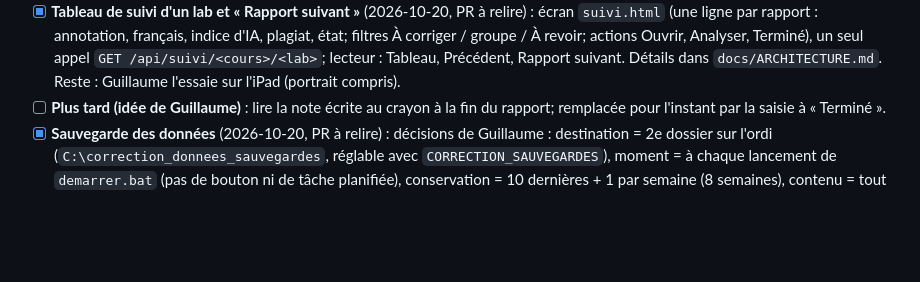
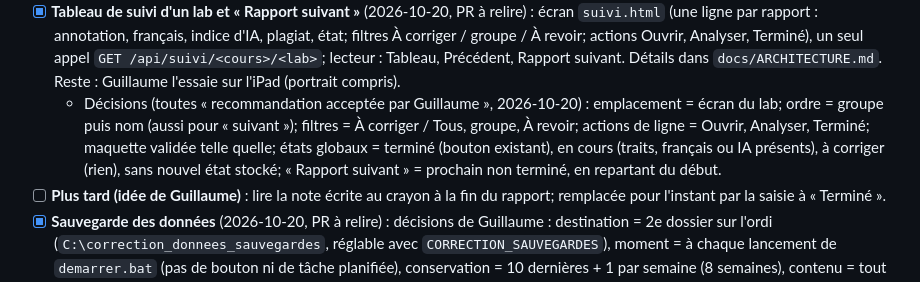
Before and after one commit to KingMoule/app_correction_gg, a Markdown page: docs/PLAN.md, the part around the change. Rendered like a GitHub page; blank space fills up the shorter version.

Commit message:
Plan : décisions du tableau de suivi (recommandations acceptées par Guillaume)
Co-Authored-By: Claude Sonnet 5.5 <noreply@anthropic.com>

```diff
--- a/docs/PLAN.md
+++ b/docs/PLAN.md
@@ -20,6 +20,7 @@ Tout est fusionné dans `main` jusqu'à la PR #22 (bibliothèque, lecteur et ann
   - **Correctif (2026-10-19)** : la correction revenait en place à la sortie du mode « Déplacer ». Causes : (1) le décalage n'était mémorisé qu'à la fin du geste (pointerup / pointercancel), qui peut manquer sur iPad Safari : il est maintenant mémorisé et envoyé à chaque mouvement; (2) un `francais.json` analysé avant les décalages n'avait pas la clé `decalages` : le moteur la fournit toujours.
 - [x] **Export par lot pour LÉA** (2026-10-20, PR à relire) : `Travaux.zip` des PDF corrigés (noms d'origine de LÉA + `_corrige`) et tableau CSV (une ligne par coéquipier, pénalité de français, note, état, indices IA et plagiat « à revérifier »), depuis la bibliothèque; note demandée à « Terminé ». Détails dans `docs/ARCHITECTURE.md`. Reste : Guillaume l'essaie avec un vrai lot (téléversement de `Travaux.zip` dans LÉA : nom des fichiers à vérifier; les rapports importés avant cette PR n'ont pas de nom d'origine et prennent le nom de repli).
 - [x] **Tableau de suivi d'un lab et « Rapport suivant »** (2026-10-20, PR à relire) : écran `suivi.html` (une ligne par rapport : annotation, français, indice d'IA, plagiat, état; filtres À corriger / groupe / À revoir; actions Ouvrir, Analyser, Terminé), un seul appel `GET /api/suivi/<cours>/<lab>`; lecteur : Tableau, Précédent, Rapport suivant. Détails dans `docs/ARCHITECTURE.md`. Reste : Guillaume l'essaie sur l'iPad (portrait compris).
+  - Décisions (toutes « recommandation acceptée par Guillaume », 2026-10-20) : emplacement = écran du lab; ordre = groupe puis nom (aussi pour « suivant »); filtres = À corriger / Tous, groupe, À revoir; actions de ligne = Ouvrir, Analyser, Terminé; maquette validée telle quelle; états globaux = terminé (bouton existant), en cours (traits, français ou IA présents), à corriger (rien), sans nouvel état stocké; « Rapport suivant » = prochain non terminé, en repartant du début.
 - [ ] **Plus tard (idée de Guillaume)** : lire la note écrite au crayon à la fin du rapport; remplacée pour l'instant par la saisie à « Terminé ».
 - [x] **Sauvegarde des données** (2026-10-20, PR à relire) : décisions de Guillaume : destination = 2e dossier sur l'ordi (`C:\correction_donnees_sauvegardes`, réglable avec `CORRECTION_SAUVEGARDES`), moment = à chaque lancement de `demarrer.bat` (pas de bouton ni de tâche planifiée), conservation = 10 dernières + 1 par semaine (8 semaines), contenu = tout sauf `plagiat/textes/`. Restauration : `python -m moteur.sauvegarde restaurer` (renomme l'actuel, ne supprime rien). Reste : Guillaume essaie; **limite connue** : un 2e dossier sur le même disque ne protège pas d'une panne du disque, voir `docs/DEMARRAGE.md` pour viser un autre disque ou une clé USB.
 - [ ] Rendu surligné du plagiat sur le PDF (étape 3, optionnel).
```
